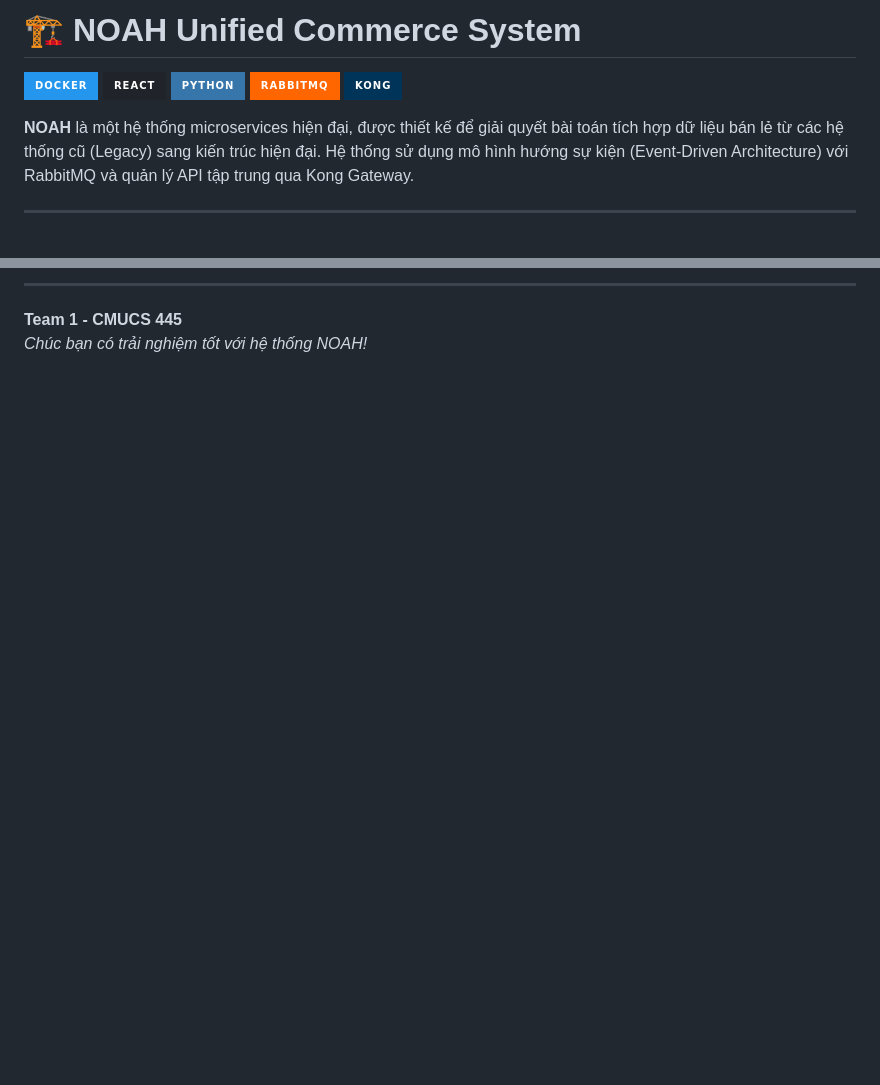
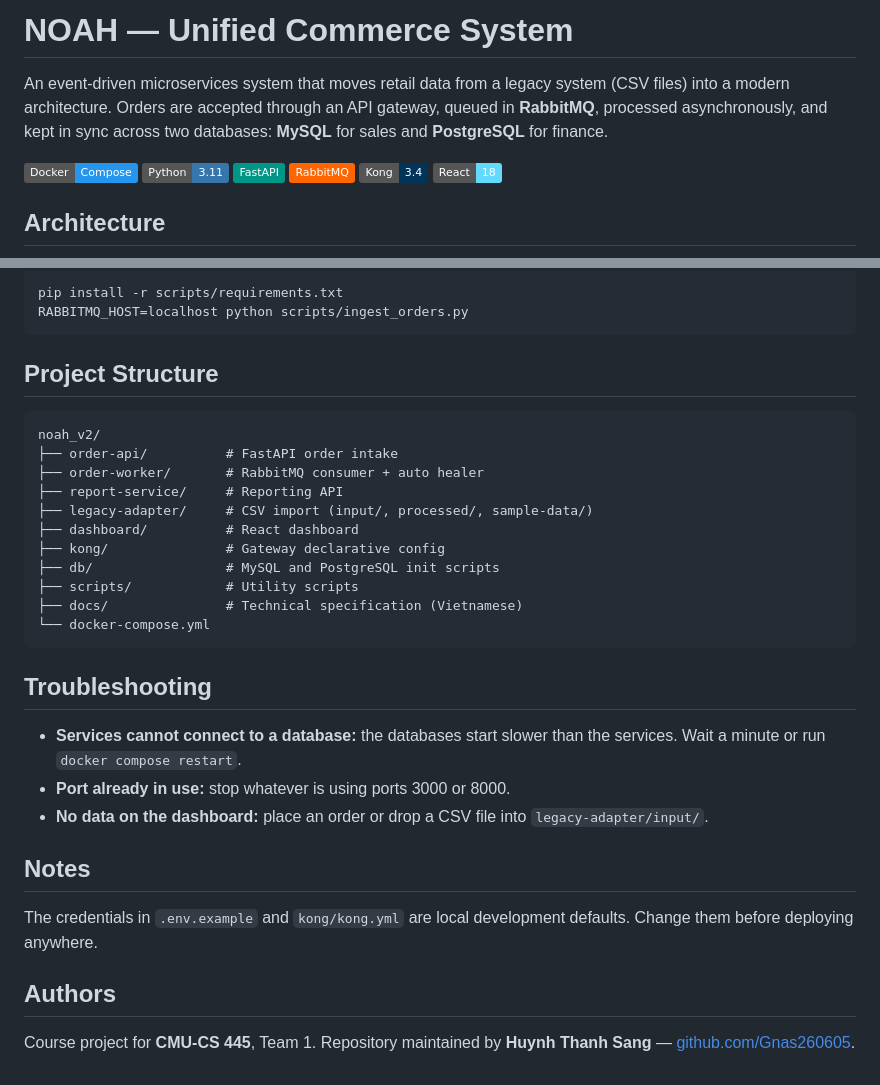
Before and after one commit to Gnas260605/noah_v2, a Markdown page: README.md, 2 parts joined by grey strips. Drawn GitHub-style; badges without logos; blank space fills up the shorter version.

````diff
--- a/README.md
+++ b/README.md
@@ -1,12 +1,8 @@
-# 🏗️ NOAH Unified Commerce System
+# NOAH — Unified Commerce System
 
-[![Docker](https://img.shields.io/badge/Docker-2496ED?style=for-the-badge&logo=docker&logoColor=white)](https://www.docker.com/)
-[![React](https://img.shields.io/badge/React-20232A?style=for-the-badge&logo=react&logoColor=61DAFB)](https://reactjs.org/)
-[![Python](https://img.shields.io/badge/Python-3776AB?style=for-the-badge&logo=python&logoColor=white)](https://www.python.org/)
-[![RabbitMQ](https://img.shields.io/badge/RabbitMQ-FF6600?style=for-the-badge&logo=rabbitmq&logoColor=white)](https://www.rabbitmq.com/)
-[![Kong](https://img.shields.io/badge/Kong-003459?style=for-the-badge&logo=kong&logoColor=white)](https://konghq.com/)
+An event-driven microservices system that moves retail data from a legacy system (CSV files) into a modern architecture. Orders are accepted through an API gateway, queued in **RabbitMQ**, processed asynchronously, and kept in sync across two databases: **MySQL** for sales and **PostgreSQL** for finance.
 
-**NOAH** là một hệ thống microservices hiện đại, được thiết kế để giải quyết bài toán tích hợp dữ liệu bán lẻ từ các hệ thống cũ (Legacy) sang kiến trúc hiện đại. Hệ thống sử dụng mô hình hướng sự kiện (Event-Driven Architecture) với RabbitMQ và quản lý API tập trung qua Kong Gateway.
+![Docker](https://img.shields.io/badge/Docker-Compose-2496ED) ![Python](https://img.shields.io/badge/Python-3.11-3776AB) ![FastAPI](https://img.shields.io/badge/FastAPI-009688) ![RabbitMQ](https://img.shields.io/badge/RabbitMQ-FF6600) ![Kong](https://img.shields.io/badge/Kong-3.4-003459) ![React](https://img.shields.io/badge/React-18-61DAFB)
 
----
+## Architecture
 
@@ -96,4 +94,35 @@ docker-compose logs -f
 
----
-**Team 1 - CMUCS 445**
-*Chúc bạn có trải nghiệm tốt với hệ thống NOAH!*
+```bash
+pip install -r scripts/requirements.txt
+RABBITMQ_HOST=localhost python scripts/ingest_orders.py
+```
+
+## Project Structure
+
+```
+noah_v2/
+├── order-api/          # FastAPI order intake
+├── order-worker/       # RabbitMQ consumer + auto healer
+├── report-service/     # Reporting API
+├── legacy-adapter/     # CSV import (input/, processed/, sample-data/)
+├── dashboard/          # React dashboard
+├── kong/               # Gateway declarative config
+├── db/                 # MySQL and PostgreSQL init scripts
+├── scripts/            # Utility scripts
+├── docs/               # Technical specification (Vietnamese)
+└── docker-compose.yml
+```
+
+## Troubleshooting
+
+- **Services cannot connect to a database:** the databases start slower than the services. Wait a minute or run `docker compose restart`.
+- **Port already in use:** stop whatever is using ports 3000 or 8000.
+- **No data on the dashboard:** place an order or drop a CSV file into `legacy-adapter/input/`.
+
+## Notes
+
+The credentials in `.env.example` and `kong/kong.yml` are local development defaults. Change them before deploying anywhere.
+
+## Authors
+
+Course project for **CMU-CS 445**, Team 1. Repository maintained by **Huynh Thanh Sang** — [github.com/Gnas260605](https://github.com/Gnas260605).
````
Also changed, not shown: other parts of README.md (+64 -62 lines), docs/technical-spec.md (renamed from noah.md).
